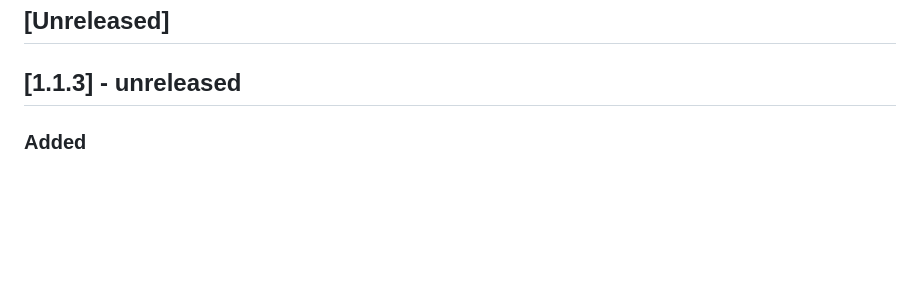
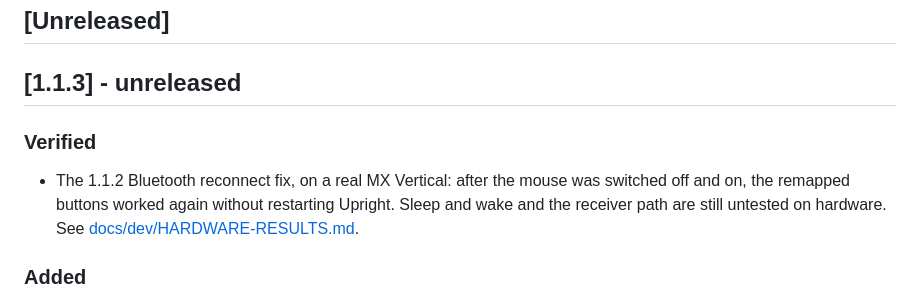
Before and after one commit to dpdev69/upright, a Markdown page: CHANGELOG.md, the part around the change. Drawn GitHub-style; blank space fills up the shorter version.

Commit message:
Record the 1.1.2 Bluetooth reconnect check on a real MX Vertical
Co-Authored-By: Claude Opus 5.5 (1M context) <noreply@anthropic.com>

```diff
--- a/CHANGELOG.md
+++ b/CHANGELOG.md
@@ -7,6 +7,13 @@ All notable changes to Upright are listed here. The format follows
 ## [Unreleased]
 
 ## [1.1.3] - unreleased
+
+### Verified
+
+- The 1.1.2 Bluetooth reconnect fix, on a real MX Vertical: after the mouse was switched off
+  and on, the remapped buttons worked again without restarting Upright. Sleep and wake and the
+  receiver path are still untested on hardware. See
+  [docs/dev/HARDWARE-RESULTS.md](docs/dev/HARDWARE-RESULTS.md).
 
 ### Added
 
```
Also changed, not shown: docs/dev/HARDWARE-RESULTS.md (added, +10 -0 lines).
